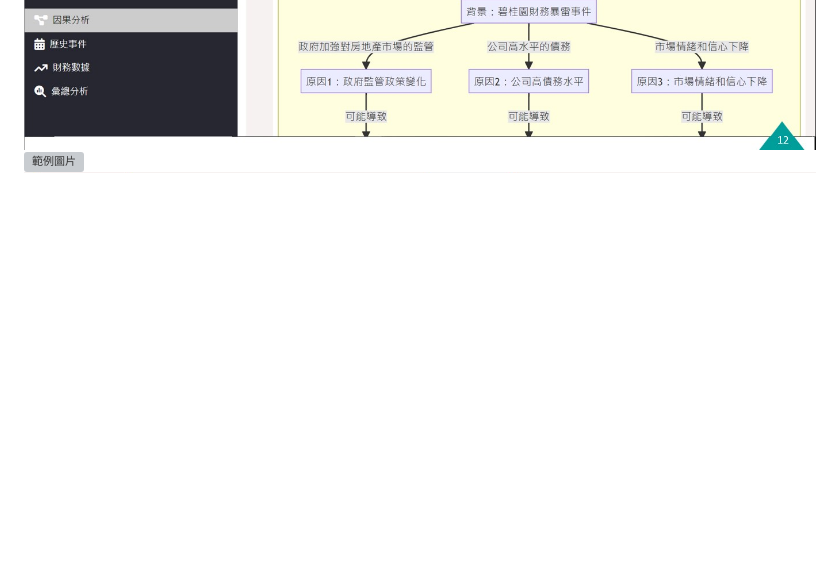
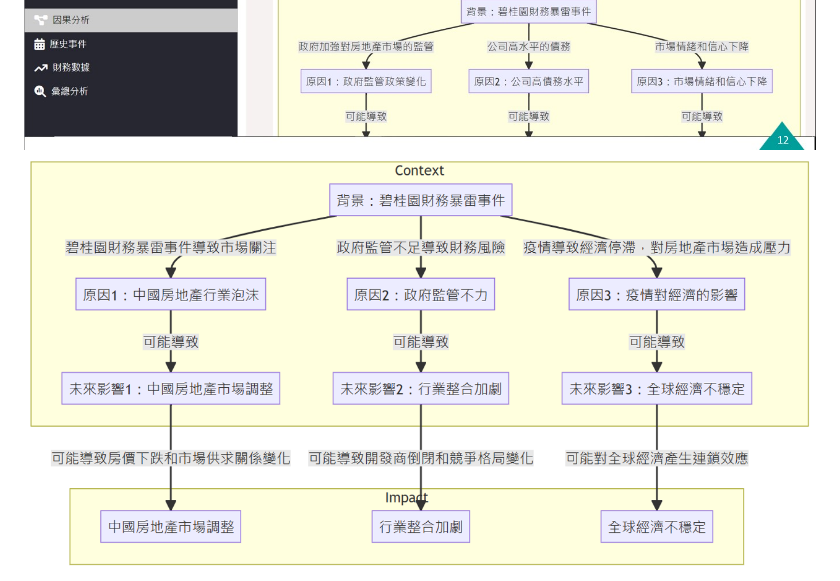
Before and after one commit to milk333445/MarketMindAI, a Markdown page: README.md, the part around the change. Drawn GitHub-style; blank space fills up the shorter version; grey boxes are pictures that could not be loaded.

```diff
--- a/README.md
+++ b/README.md
@@ -77,7 +77,7 @@ python app.py
 #### Demo
 ![範例圖片](images/圖片1.jpg)
 ![範例圖片](images/圖片2.jpg)
-![範例圖片](images/圖片3.jpg)
+![範例圖片](images/圖片3.png)
 ![範例圖片](images/圖片4.jpg)
 ![範例圖片](images/圖片5.jpg)
 ![範例圖片](images/圖片6.jpg)
```
